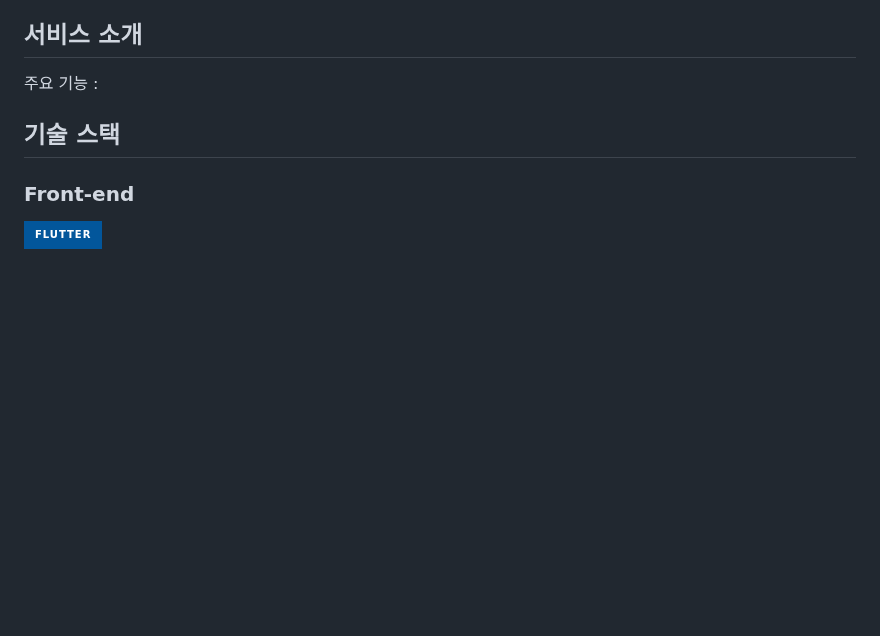
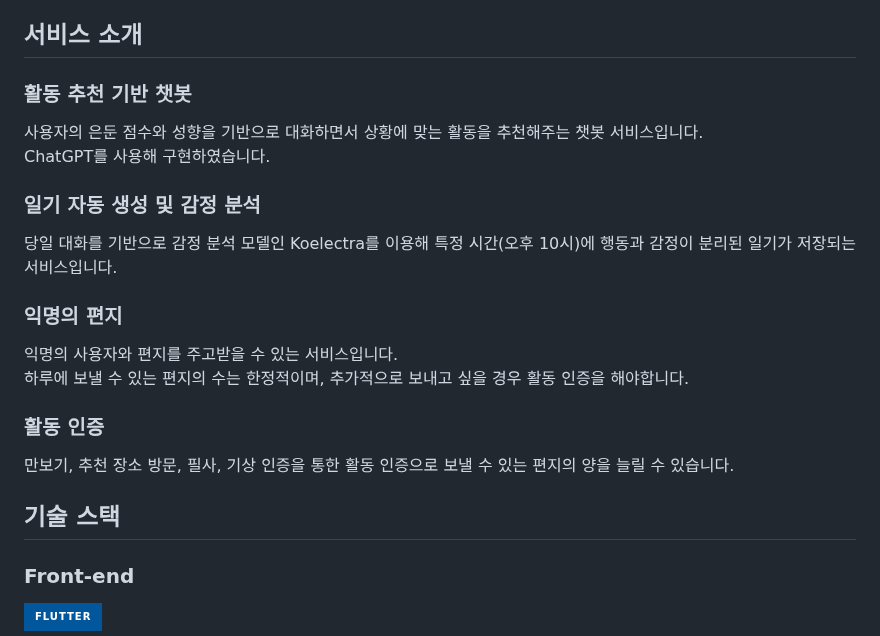
Before and after one commit to Pairing-Buds/Buds, a Markdown page: README.md, the part around the change. Drawn GitHub-style; badges without logos; blank space fills up the shorter version.

```diff
--- a/README.md
+++ b/README.md
@@ -9,7 +9,21 @@
 **팀원** : 6명 ( `FE`&`AI`[1], `FE`[2], `BE`&`AI`&`INFRA`[1], `BE`[2])
 
 ## 서비스 소개
-주요 기능 :
+
+### 활동 추천 기반 챗봇
+사용자의 은둔 점수와 성향을 기반으로 대화하면서 상황에 맞는 활동을 추천해주는 챗봇 서비스입니다. <br>
+ChatGPT를 사용해 구현하였습니다. <br>
+
+### 일기 자동 생성 및 감정 분석
+당일 대화를 기반으로 감정 분석 모델인 Koelectra를 이용해 특정 시간(오후 10시)에 행동과 감정이 분리된 일기가 저장되는 서비스입니다. <br>
+
+### 익명의 편지
+익명의 사용자와 편지를 주고받을 수 있는 서비스입니다. <br>
+하루에 보낼 수 있는 편지의 수는 한정적이며, 추가적으로 보내고 싶을 경우 활동 인증을 해야합니다.
+
+### 활동 인증
+만보기, 추천 장소 방문, 필사, 기상 인증을 통한 활동 인증으로 보낼 수 있는 편지의 양을 늘릴 수 있습니다. <br>
+
 ## 기술 스택
 ###  Front-end
 <img src="https://img.shields.io/badge/Flutter-02569B?style=for-the-badge&logo=Flutter&logoColor=white">
```
